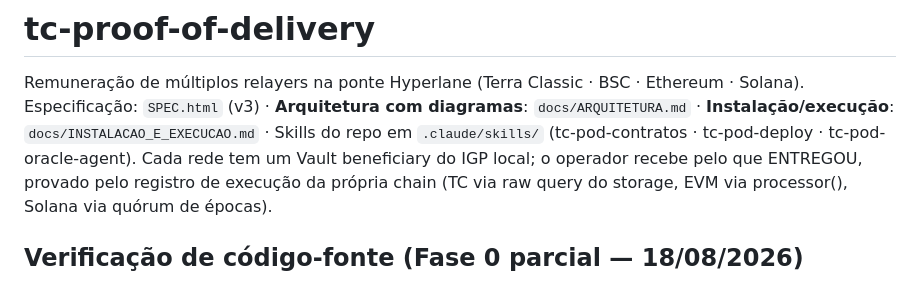
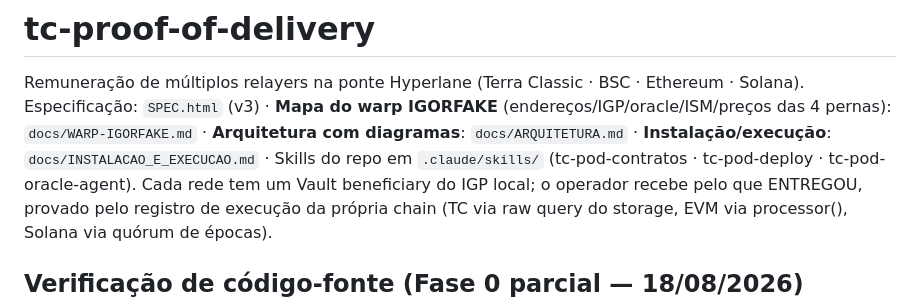
Before and after one commit to terra-classic-hyperlane/proof-of-delivery, a Markdown page: README.md, the part around the change. Rendered like a GitHub page.

```diff
--- a/README.md
+++ b/README.md
@@ -1,7 +1,7 @@
 # tc-proof-of-delivery
 
 Remuneração de múltiplos relayers na ponte Hyperlane (Terra Classic · BSC · Ethereum · Solana).
-Especificação: `SPEC.html` (v3) · **Arquitetura com diagramas**: `docs/ARQUITETURA.md` · **Instalação/execução**: `docs/INSTALACAO_E_EXECUCAO.md` · Skills do repo em `.claude/skills/` (tc-pod-contratos · tc-pod-deploy · tc-pod-oracle-agent). Cada rede tem um Vault beneficiary do IGP local; o operador
+Especificação: `SPEC.html` (v3) · **Mapa do warp IGORFAKE** (endereços/IGP/oracle/ISM/preços das 4 pernas): `docs/WARP-IGORFAKE.md` · **Arquitetura com diagramas**: `docs/ARQUITETURA.md` · **Instalação/execução**: `docs/INSTALACAO_E_EXECUCAO.md` · Skills do repo em `.claude/skills/` (tc-pod-contratos · tc-pod-deploy · tc-pod-oracle-agent). Cada rede tem um Vault beneficiary do IGP local; o operador
 recebe pelo que ENTREGOU, provado pelo registro de execução da própria chain (TC via raw query
 do storage, EVM via processor(), Solana via quórum de épocas).
 
```
Also changed, not shown: docs/WARP-IGORFAKE.md (added, +106 -0 lines).
